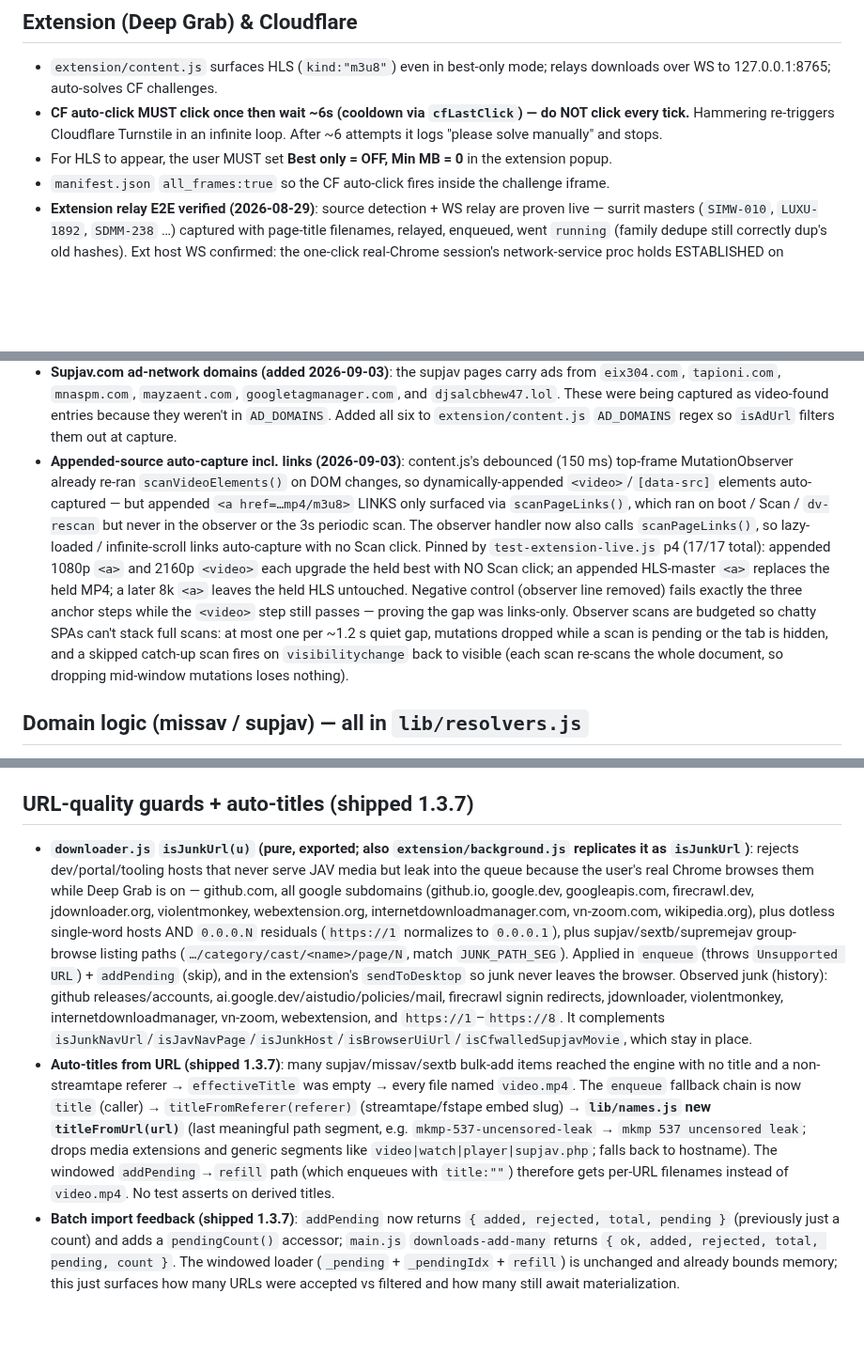
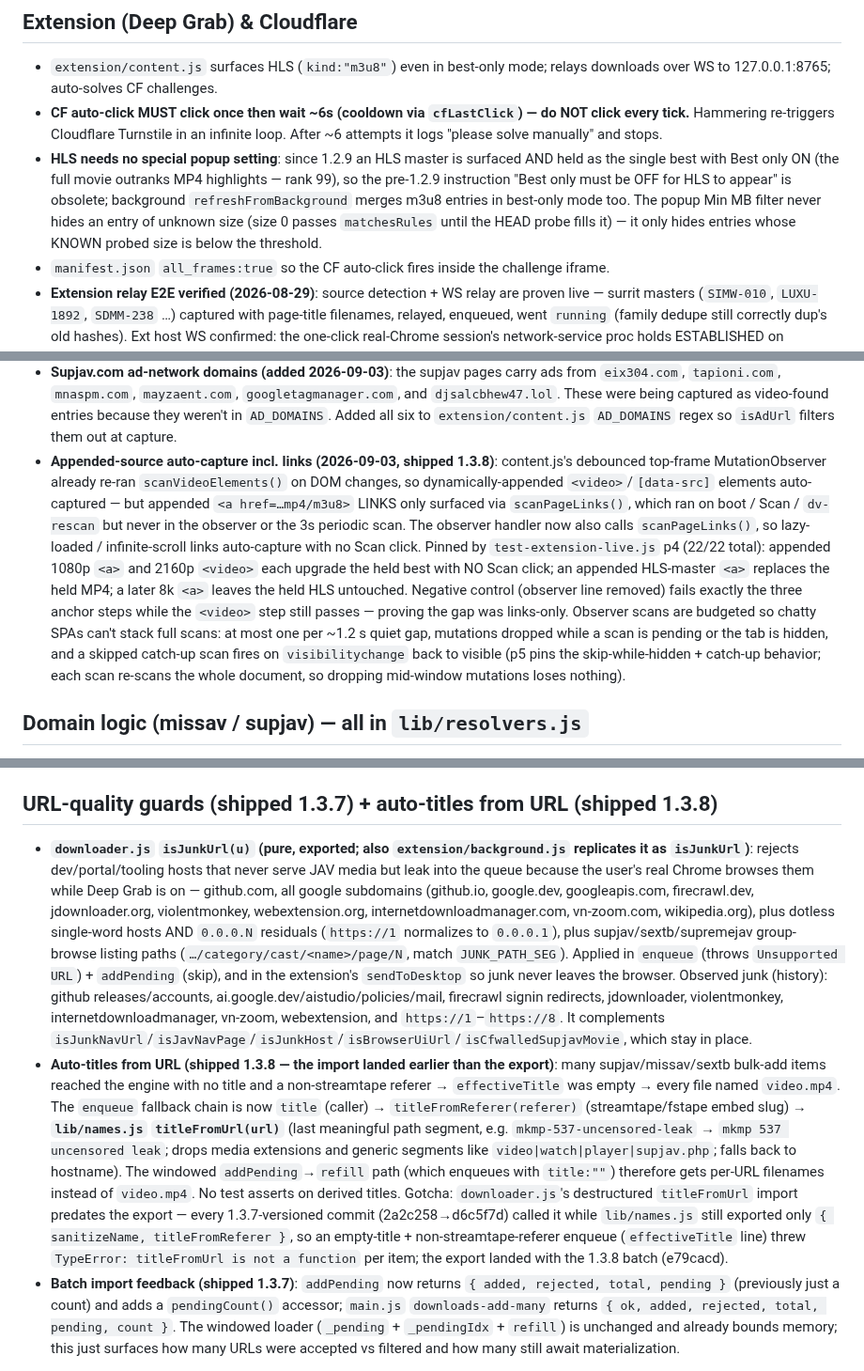
Before and after one commit to i12playwow/DeepVideoDownloader, a Markdown page: AGENTS.md, 3 parts joined by grey strips. Shown at 94% size. Rendered like a GitHub page; blank space fills up the shorter version.

Commit message:
docs: correct stale HLS popup note (obsolete since 1.2.9), relabel auto-titles to 1.3.8 with the import-before-export gotcha, refresh p4 test count to 22/22
- "For HLS to appear, set Best only = OFF" contradicted the code since
  24174b8 (1.2.9): best-only holds HLS masters at rank 99 and background
  merges m3u8 entries, so no popup setting is needed. Min MB only hides
  entries whose KNOWN probed size is below the threshold.
- titleFromUrl's export landed in the 1.3.8 batch (e79cacd), not 1.3.7;
  every 1.3.7-versioned commit called the destructured import before the
  export existed, so empty-title enqueues threw a TypeError. Now documented.
- Appended-source bullet test count: 17/17 -> 22/22 with p5.

🤖 Generated with Codebuff
Co-Authored-By: Codebuff <noreply@codebuff.com>

```diff
--- a/AGENTS.md
+++ b/AGENTS.md
@@ -29,7 +29,7 @@
 ## Extension (Deep Grab) & Cloudflare
 - `extension/content.js` surfaces HLS (`kind:"m3u8"`) even in best-only mode; relays downloads over WS to 127.0.0.1:8765; auto-solves CF challenges.
 - **CF auto-click MUST click once then wait ~6s (cooldown via `cfLastClick`) — do NOT click every tick.** Hammering re-triggers Cloudflare Turnstile in an infinite loop. After ~6 attempts it logs "please solve manually" and stops.
-- For HLS to appear, the user MUST set **Best only = OFF, Min MB = 0** in the extension popup.
+- **HLS needs no special popup setting**: since 1.2.9 an HLS master is surfaced AND held as the single best with Best only ON (the full movie outranks MP4 highlights — rank 99), so the pre-1.2.9 instruction "Best only must be OFF for HLS to appear" is obsolete; background `refreshFromBackground` merges m3u8 entries in best-only mode too. The popup Min MB filter never hides an entry of unknown size (size 0 passes `matchesRules` until the HEAD probe fills it) — it only hides entries whose KNOWN probed size is below the threshold.
 - `manifest.json` `all_frames:true` so the CF auto-click fires inside the challenge iframe.
 - **Extension relay E2E verified (2026-08-29)**: source detection + WS relay are proven live — surrit masters (`SIMW-010`, `LUXU-1892`, `SDMM-238` …) captured with page-title filenames, relayed, enqueued, went `running` (family dedupe still correctly dup's old hashes). Ext host WS confirmed: the one-click real-Chrome session's network-service proc holds ESTABLISHED on 127.0.0.1:8765.
 - **CF-walled HLS is cookie-gated, NOT a hard wall (validated 2026-08-29)**: cookieless headless probes of surrit.com masters 403, but the app's `cookieHeaderFor` bridge reads the built-in browser session, so once that session holds surrit CF clearance the engine downloads fine. **Full E2E proven live**: `LUXU-1892` surrit master → WS relay → engine HLS → ffmpeg remux → a 2.2GB 1920x1080 (01:15:33, h264/aac) `.mp4` landed in `Downloads\DeepGrab`; `SIMW-010` was mid-remux when the app was killed (temp segs since swept). Warning: a `running`-status recv=0 spell (~1-2 min) is normal — it's the master/variant probe + queue fill, NOT a stick. If clearance lapses, the run 403s → requires-browser → user re-solves in the built-in browser → extension re-captures. Don't chase headless TLS-fingerprint tricks for surrit — the cookie bridge already clears it.
@@ -40,7 +40,7 @@
   3. **webRequest (background.js)**: network-layer, works even in suspended/background tabs — `onBeforeRequest` flags any `NET_VIDEO_RE` (`\.(mp4|…|m3u8)`) or `ST_GETVIDEO_RE` (streamtape `get_video?`); `onHeadersReceived` fills `size` from `content-length`/`content-type`.
   - **Gate**: every URL passes `looksLikeVideoUrl()` (content.js:147) — media extension, streamtape `get_video`, or path with `/video/|/stream/|/media/|/playlist/`. `isAdUrl` always rejects ad hosts; `blob:` and non-http(s)/extension-scheme URLs dropped. All layers funnel into `tryCapture` → `found` list (size 0 → filled later by HEAD probe + status) → `video-found` → `maybeAutoDownload` → `sendToDesktop` → WS `download` → engine `enqueue`.
 - **Supjav.com ad-network domains (added 2026-09-03)**: the supjav pages carry ads from `eix304.com`, `tapioni.com`, `mnaspm.com`, `mayzaent.com`, `googletagmanager.com`, and `djsalcbhew47.lol`. These were being captured as video-found entries because they weren't in `AD_DOMAINS`. Added all six to `extension/content.js` `AD_DOMAINS` regex so `isAdUrl` filters them out at capture.
-- **Appended-source auto-capture incl. links (2026-09-03)**: content.js's debounced (150 ms) top-frame MutationObserver already re-ran `scanVideoElements()` on DOM changes, so dynamically-appended `<video>`/`[data-src]` elements auto-captured — but appended `<a href=…mp4/m3u8>` LINKS only surfaced via `scanPageLinks()`, which ran on boot / Scan / `dv-rescan` but never in the observer or the 3s periodic scan. The observer handler now also calls `scanPageLinks()`, so lazy-loaded / infinite-scroll links auto-capture with no Scan click. Pinned by `test-extension-live.js` p4 (17/17 total): appended 1080p `<a>` and 2160p `<video>` each upgrade the held best with NO Scan click; an appended HLS-master `<a>` replaces the held MP4; a later 8k `<a>` leaves the held HLS untouched. Negative control (observer line removed) fails exactly the three anchor steps while the `<video>` step still passes — proving the gap was links-only. Observer scans are budgeted so chatty SPAs can't stack full scans: at most one per ~1.2 s quiet gap, mutations dropped while a scan is pending or the tab is hidden, and a skipped catch-up scan fires on `visibilitychange` back to visible (each scan re-scans the whole document, so dropping mid-window mutations loses nothing).
+- **Appended-source auto-capture incl. links (2026-09-03, shipped 1.3.8)**: content.js's debounced top-frame MutationObserver already re-ran `scanVideoElements()` on DOM changes, so dynamically-appended `<video>`/`[data-src]` elements auto-captured — but appended `<a href=…mp4/m3u8>` LINKS only surfaced via `scanPageLinks()`, which ran on boot / Scan / `dv-rescan` but never in the observer or the 3s periodic scan. The observer handler now also calls `scanPageLinks()`, so lazy-loaded / infinite-scroll links auto-capture with no Scan click. Pinned by `test-extension-live.js` p4 (22/22 total): appended 1080p `<a>` and 2160p `<video>` each upgrade the held best with NO Scan click; an appended HLS-master `<a>` replaces the held MP4; a later 8k `<a>` leaves the held HLS untouched. Negative control (observer line removed) fails exactly the three anchor steps while the `<video>` step still passes — proving the gap was links-only. Observer scans are budgeted so chatty SPAs can't stack full scans: at most one per ~1.2 s quiet gap, mutations dropped while a scan is pending or the tab is hidden, and a skipped catch-up scan fires on `visibilitychange` back to visible (p5 pins the skip-while-hidden + catch-up behavior; each scan re-scans the whole document, so dropping mid-window mutations loses nothing).
 
 ## Domain logic (missav / supjav) — all in `lib/resolvers.js`
 - MissAV regex `/missav\d*\.(ws|ai|com|live|xyz)/i`; `resolveMissav` fails fast `requires-browser` (message avoids "cloudflare"/"cf-" so `downloader.js` retry loop is NOT triggered) → opens URL in built-in browser.
@@ -63,9 +63,9 @@
   4. **Throttle is GLOBAL, not per-socket (validated 2026-08-28)**: the crawl morphs — one wave hit with `https://Mouth`, `https://On`, … single-WORD dotless-host URLs (per-tab userscript builds `https://` + page words). A per-socket throttle was bypassable because each tab's userscript uses its OWN WS connection. Two fixes in 1.2.4: `main.js startWsServer` creates ONE shared `makeCrawlThrottle()` instance across all sockets (cold burst passes, sustained crawl capped at `sustainedPerMin`=4/min after `burstWindowMs`=8s, resets after `idleResetMs`=10s quiet), and `downloader.js` `isJunkHost(u)` rejects dotless single-word hostnames (`https://Mouth` → no dot → `Unsupported URL`, loopback/localhost always pass) in `enqueue` + `addPending`. Both verified live (word URLs → instant `Unsupported URL` while `https://localhost:8765/x` still accepted). `isJunkHost` exported; harness section P.
 - **Live HLS E2E proof (validated 2026-08-28)**: enqueued the mux.dev master `https://test-streams.mux.dev/x36xhzz/x36xhzz.m3u8` in the running app → probe/segment flow picked the HIGHEST variant (url_8 1080p) → 64 real .ts segments downloaded → real ffmpeg remux → ONE 465MB `live-master.mp4` (verified `1920x1080`) — no 360p/duplicate sibling file. Also confirmed the HLS path needs ffmpeg resolvable (see ffmpegPath gotcha below). Caveat: family dedupe relies on CANONICAL master names (`playlist|master|index|manifest`); a non-canonical master (mux's `x36xhzz.m3u8`) is NOT recognized, so re-enqueuing its sibling variant downloads again (observed 162MB 720 `live-sibling-720.mp4`). Production shape (surrit `…/playlist.m3u8`) is covered by harness J/K.
 
-## URL-quality guards + auto-titles (shipped 1.3.7)
+## URL-quality guards (shipped 1.3.7) + auto-titles from URL (shipped 1.3.8)
 - **`downloader.js` `isJunkUrl(u)` (pure, exported; also `extension/background.js` replicates it as `isJunkUrl`)**: rejects dev/portal/tooling hosts that never serve JAV media but leak into the queue because the user's real Chrome browses them while Deep Grab is on — github.com, all google subdomains (github.io, google.dev, googleapis.com, firecrawl.dev, jdownloader.org, violentmonkey, webextension.org, internetdownloadmanager.com, vn-zoom.com, wikipedia.org), plus dotless single-word hosts AND `0.0.0.N` residuals (`https://1` normalizes to `0.0.0.1`), plus supjav/sextb/supremejav group-browse listing paths (`…/category/cast/<name>/page/N`, match `JUNK_PATH_SEG`). Applied in `enqueue` (throws `Unsupported URL`) + `addPending` (skip), and in the extension's `sendToDesktop` so junk never leaves the browser. Observed junk (history): github releases/accounts, ai.google.dev/aistudio/policies/mail, firecrawl signin redirects, jdownloader, violentmonkey, internetdownloadmanager, vn-zoom, webextension, and `https://1`–`https://8`. It complements `isJunkNavUrl`/`isJavNavPage`/`isJunkHost`/`isBrowserUiUrl`/`isCfwalledSupjavMovie`, which stay in place.
-- **Auto-titles from URL (shipped 1.3.7)**: many supjav/missav/sextb bulk-add items reached the engine with no title and a non-streamtape referer → `effectiveTitle` was empty → every file named `video.mp4`. The `enqueue` fallback chain is now `title` (caller) → `titleFromReferer(referer)` (streamtape/fstape embed slug) → **`lib/names.js` new `titleFromUrl(url)`** (last meaningful path segment, e.g. `mkmp-537-uncensored-leak` → `mkmp 537 uncensored leak`; drops media extensions and generic segments like `video|watch|player|supjav.php`; falls back to hostname). The windowed `addPending`→`refill` path (which enqueues with `title:""`) therefore gets per-URL filenames instead of `video.mp4`. No test asserts on derived titles.
+- **Auto-titles from URL (shipped 1.3.8 — the import landed earlier than the export)**: many supjav/missav/sextb bulk-add items reached the engine with no title and a non-streamtape referer → `effectiveTitle` was empty → every file named `video.mp4`. The `enqueue` fallback chain is now `title` (caller) → `titleFromReferer(referer)` (streamtape/fstape embed slug) → **`lib/names.js` `titleFromUrl(url)`** (last meaningful path segment, e.g. `mkmp-537-uncensored-leak` → `mkmp 537 uncensored leak`; drops media extensions and generic segments like `video|watch|player|supjav.php`; falls back to hostname). The windowed `addPending`→`refill` path (which enqueues with `title:""`) therefore gets per-URL filenames instead of `video.mp4`. No test asserts on derived titles. Gotcha: `downloader.js`'s destructured `titleFromUrl` import predates the export — every 1.3.7-versioned commit (2a2c258→d6c5f7d) called it while `lib/names.js` still exported only `{ sanitizeName, titleFromReferer }`, so an empty-title + non-streamtape-referer enqueue (`effectiveTitle` line) threw `TypeError: titleFromUrl is not a function` per item; the export landed with the 1.3.8 batch (e79cacd).
 - **Batch import feedback (shipped 1.3.7)**: `addPending` now returns `{ added, rejected, total, pending }` (previously just a count) and adds a `pendingCount()` accessor; `main.js` `downloads-add-many` returns `{ ok, added, rejected, total, pending, count }`. The windowed loader (`_pending` + `_pendingIdx` + `refill`) is unchanged and already bounds memory; this just surfaces how many URLs were accepted vs filtered and how many still await materialization.
 
 ## Cookie bridge / proxies
```
